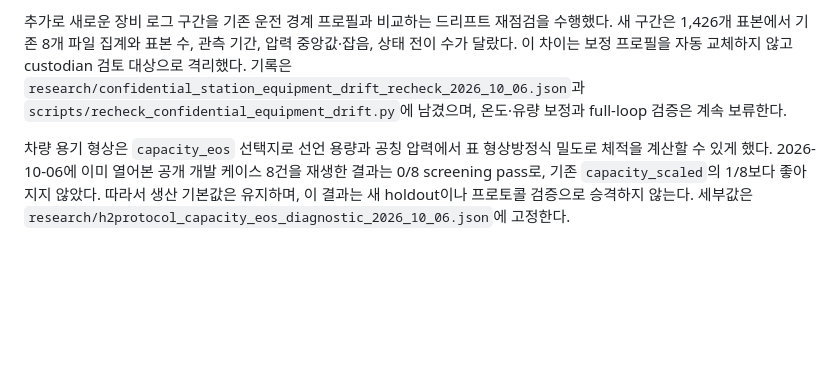
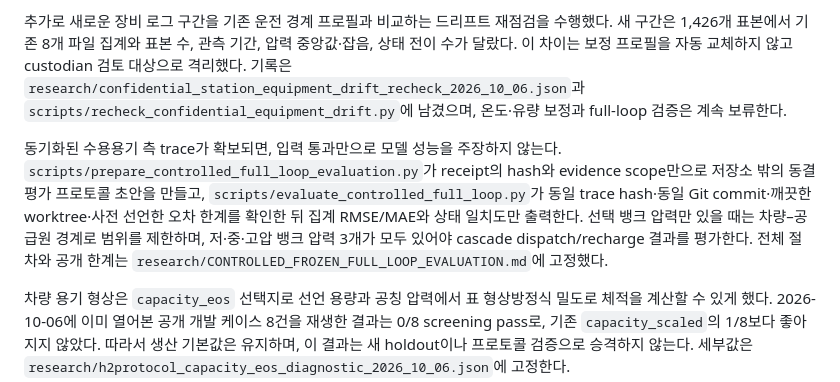
Before and after one commit to lyullee/hydrogen-station-sim, a Markdown page: research/REAL_DATA_INTEGRATION_ROADMAP_2026_10_06.md, the part around the change. GitHub-like rendering; blank space fills up the shorter version.

Commit message:
document frozen controlled evaluation gate

```diff
--- a/research/REAL_DATA_INTEGRATION_ROADMAP_2026_10_06.md
+++ b/research/REAL_DATA_INTEGRATION_ROADMAP_2026_10_06.md
@@ -94,6 +94,16 @@ attestation도 받지 않았으므로 controller에 자동 주입하지 않는
 `scripts/recheck_confidential_equipment_drift.py`에 남겼으며, 온도·유량 보정과
 full-loop 검증은 계속 보류한다.
 
+동기화된 수용용기 측 trace가 확보되면, 입력 통과만으로 모델 성능을 주장하지
+않는다. `scripts/prepare_controlled_full_loop_evaluation.py`가 receipt의 hash와
+evidence scope만으로 저장소 밖의 동결 평가 프로토콜 초안을 만들고,
+`scripts/evaluate_controlled_full_loop.py`가 동일 trace hash·동일 Git commit·깨끗한
+worktree·사전 선언한 오차 한계를 확인한 뒤 집계 RMSE/MAE와 상태 일치도만
+출력한다. 선택 뱅크 압력만 있을 때는 차량–공급원 경계로 범위를 제한하며,
+저·중·고압 뱅크 압력 3개가 모두 있어야 cascade dispatch/recharge 결과를
+평가한다. 전체 절차와 공개 한계는
+`research/CONTROLLED_FROZEN_FULL_LOOP_EVALUATION.md`에 고정했다.
+
 차량 용기 형상은 `capacity_eos` 선택지로 선언 용량과 공칭 압력에서 표 형상방정식
 밀도로 체적을 계산할 수 있게 했다. 2026-10-06에 이미 열어본 공개 개발 케이스
 8건을 재생한 결과는 0/8 screening pass로, 기존 `capacity_scaled`의 1/8보다
```
